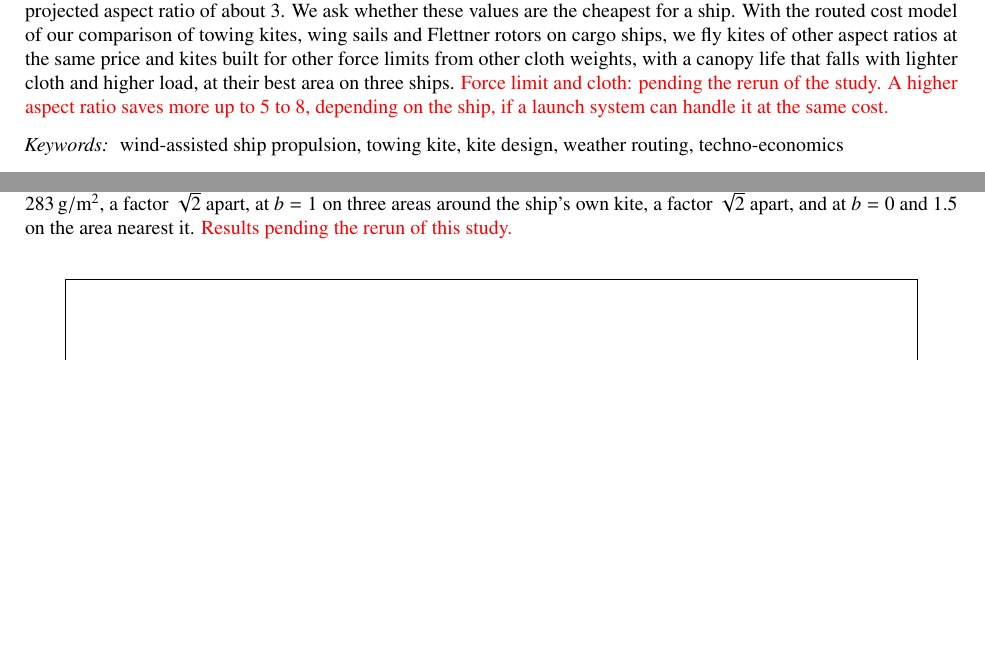
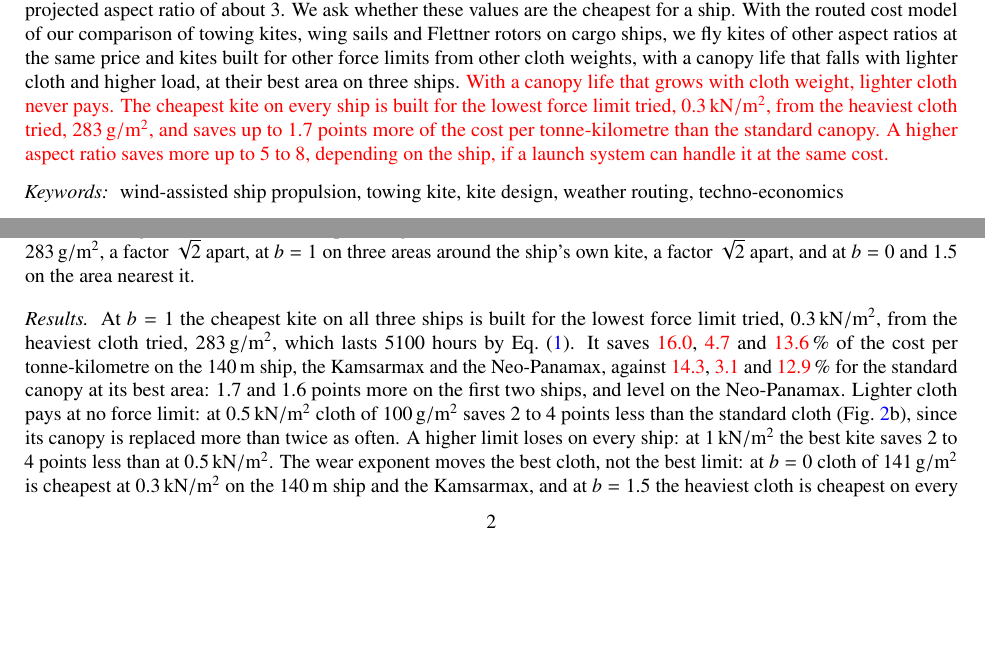
Before and after one commit to 1-Bart-1/WindShipOpt.jl, a LaTeX paper (paper/kite_design/kite_design.tex): two parts of pages 1 and 2 of 3, joined at a grey line, cut so that both start at the same text, the shorter picture padded with empty space. Compiled offline with pdfLaTeX.

Commit message:
docs(kite-design): state the force limit optimum from the rerun study
At a wear exponent of 1 the lowest force limit tried with the heaviest
cloth tried is cheapest on all three ships; lighter cloth never pays.
Numbers from the draft run at 8e0110d. The figure's legend sets the
wear exponent as maths.

Co-Authored-By: Claude Opus 5.5 <noreply@anthropic.com>

```diff
--- a/paper/kite_design/kite_design.tex
+++ b/paper/kite_design/kite_design.tex
@@ -18,7 +18,7 @@
 \affiliation[1]{organization={\tbd{Affiliation}}}
 
 \begin{abstract}
-\tbd{Draft.} A towing kite on a cargo ship is today designed with a force limit of about \SI{0.5}{kN} per square metre and a projected aspect ratio of about 3. We ask whether these values are the cheapest for a ship. With the routed cost model of our comparison of towing kites, wing sails and Flettner rotors on cargo ships, we fly kites of other aspect ratios at the same price and kites built for other force limits from other cloth weights, with a canopy life that falls with lighter cloth and higher load, at their best area on three ships. \tbd{Force limit and cloth: pending the rerun of the study.} \tbd{A higher aspect ratio saves more up to 5 to 8, depending on the ship, if a launch system can handle it at the same cost.}
+\tbd{Draft.} A towing kite on a cargo ship is today designed with a force limit of about \SI{0.5}{kN} per square metre and a projected aspect ratio of about 3. We ask whether these values are the cheapest for a ship. With the routed cost model of our comparison of towing kites, wing sails and Flettner rotors on cargo ships, we fly kites of other aspect ratios at the same price and kites built for other force limits from other cloth weights, with a canopy life that falls with lighter cloth and higher load, at their best area on three ships. \tbd{With a canopy life that grows with cloth weight, lighter cloth never pays. The cheapest kite on every ship is built for the lowest force limit tried, \SI{0.3}{kN/m^2}, from the heaviest cloth tried, \SI{283}{g/m^2}, and saves up to 1.7 points more of the cost per tonne-kilometre than the standard canopy.} \tbd{A higher aspect ratio saves more up to 5 to 8, depending on the ship, if a launch system can handle it at the same cost.}
 \end{abstract}
 
 \begin{keyword}
@@ -64,7 +64,9 @@ M=\frac{\sigma_w w}{5pR},
 \end{equation}
 with cloth weight $w$, $w_\mathrm{ref}=\SI{100}{g/m^2}$, the force limit $p$, the skin radius $R=\SI{0.5}{m}$, the strength $\sigma_w=\SI{170}{N/m}$ per g/m² of new cloth, a UV dose of $D_\mathrm{ref}=\SI{70}{MJ/m^2}$ to $1/e$ of strength at $w_\mathrm{ref}$, growing with weight to the power $a=0.4$, a dose of $\dot D=\SI{0.02}{MJ/m^2}$ per flight hour and a wear rate of $r=\SI{0.13}{g/m^2}$ per flight hour at $w_\mathrm{ref}$. A canopy lasts the main paper's goal times $t$ over its value at \SI{200}{g/m^2} and \SI{0.5}{kN/m^2}, so the goal holds for the standard canopy and every other canopy is scaled from it. The load enters only through $\ln M$, so the life falls slowly with the force limit: the standard cloth lasts \num{3500} hours at \SI{0.3}{kN/m^2} and \num{2400} at \SI{1}{kN/m^2}. The weight enters also through the exponents $a$ and $b$. The wear exponent $b$, how much longer a heavier cloth lasts at the same load, is not measured: a sailmaker's one life for every sail reads as 0 and a balloon maker's lives as 1.5 \citep{flynn2015,kubicek2026}. We take 1 and give the result at 0 and 1.5 as well, with the wear rate refitted so that the standard canopy keeps its life. At $b=1$ cloth of \SI{100}{g/m^2} lasts \num{1300} hours at \SI{0.5}{kN/m^2} and cloth of \SI{283}{g/m^2} \num{4400}; at $b=0$ \num{2200} and \num{3400}, at $b=1.5$ \num{970} and \num{5000}.
 
-\paragraph{The study} \Cref{fig:force_rating} routes the three ships of \cref{fig:aspect} with kites built for \SIrange{0.3}{1}{kN/m^2} from cloth of 100 to \SI{283}{g/m^2}, a factor $\sqrt2$ apart, at $b=1$ on three areas around the ship's own kite, a factor $\sqrt2$ apart, and at $b=0$ and 1.5 on the area nearest it. \tbd{Results pending the rerun of this study.}
+\paragraph{The study} \Cref{fig:force_rating} routes the three ships of \cref{fig:aspect} with kites built for \SIrange{0.3}{1}{kN/m^2} from cloth of 100 to \SI{283}{g/m^2}, a factor $\sqrt2$ apart, at $b=1$ on three areas around the ship's own kite, a factor $\sqrt2$ apart, and at $b=0$ and 1.5 on the area nearest it.
+
+\paragraph{Results} At $b=1$ the cheapest kite on all three ships is built for the lowest force limit tried, \SI{0.3}{kN/m^2}, from the heaviest cloth tried, \SI{283}{g/m^2}, which lasts \num{5100} hours by \cref{eq:life}. It saves \tbd{16.0}, \tbd{4.7} and \tbd{13.6}\,\% of the cost per tonne-kilometre on the \SI{140}{m} ship, the Kamsarmax and the Neo-Panamax, against \tbd{14.3}, \tbd{3.1} and \tbd{12.9}\,\% for the standard canopy at its best area: 1.7 and 1.6 points more on the first two ships, and level on the Neo-Panamax. Lighter cloth pays at no force limit: at \SI{0.5}{kN/m^2} cloth of \SI{100}{g/m^2} saves 2 to 4 points less than the standard cloth (\cref{fig:force_rating}b), since its canopy is replaced more than twice as often. A higher limit loses on every ship: at \SI{1}{kN/m^2} the best kite saves 2 to 4 points less than at \SI{0.5}{kN/m^2}. The wear exponent moves the best cloth, not the best limit: at $b=0$ cloth of \SI{141}{g/m^2} is cheapest at \SI{0.3}{kN/m^2} on the \SI{140}{m} ship and the Kamsarmax, and at $b=1.5$ the heaviest cloth is cheapest on every ship. The optimum lies at the edge of both ranges searched, so a lower limit or a heavier cloth may save more still. \tbd{Draft numbers; differences under one point are within the accuracy of the draft run, which the final run replaces.}
 
 \begin{figure}[tbp]
 \centering
```
Also changed, not shown: 1 other file.
